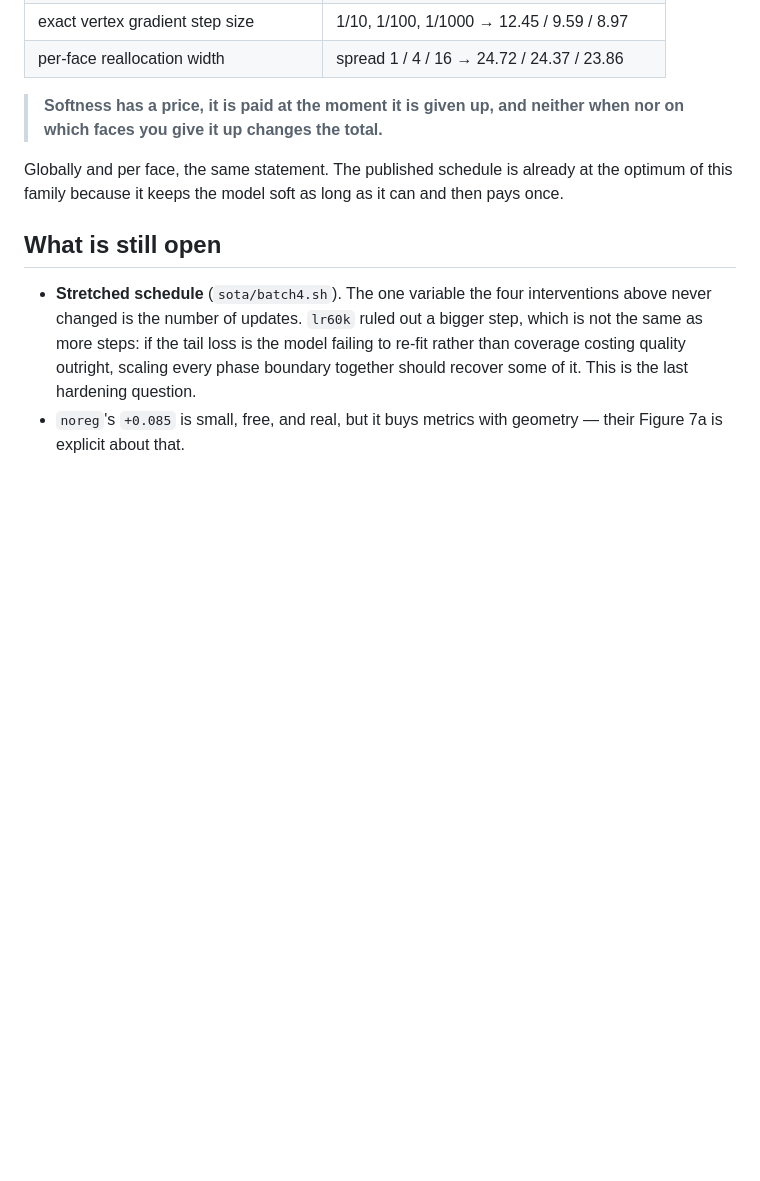
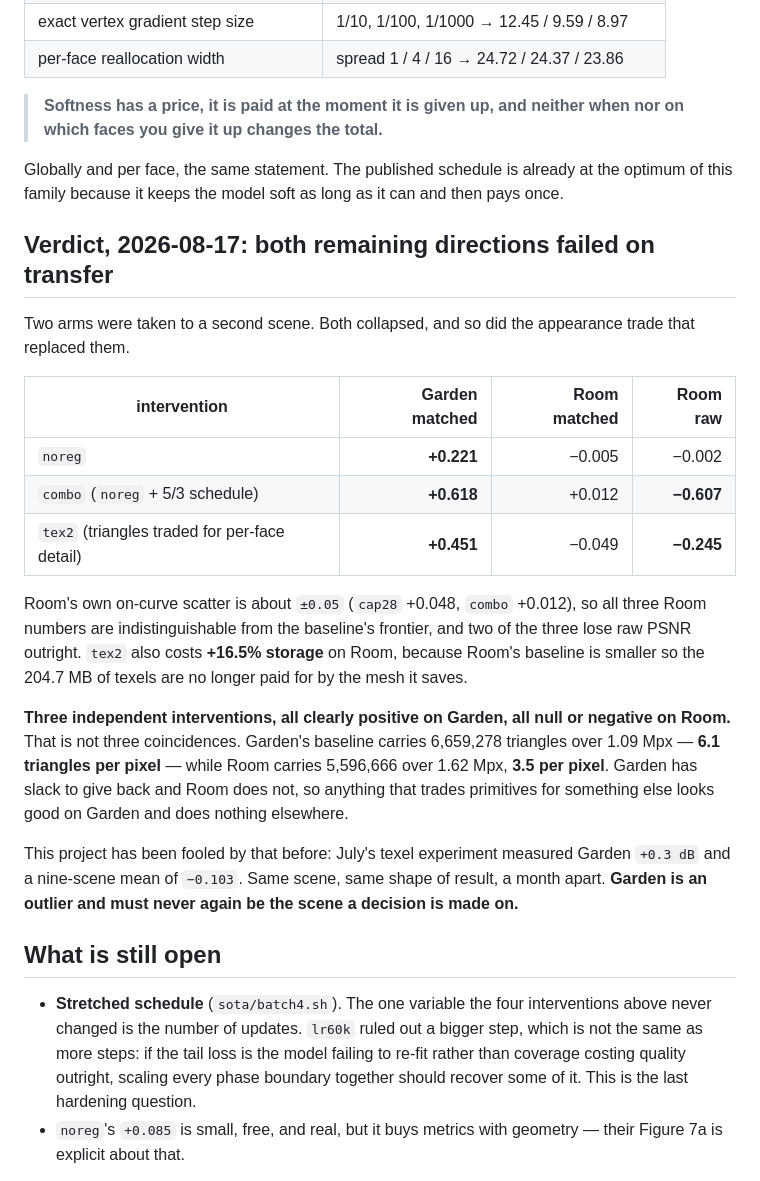
Before and after one commit to ChizkiyahuOhayon/mesh-splatting-texel, a Markdown page: sota/PLAN.md, the part around the change. Drawn GitHub-style; blank space fills up the shorter version.

Commit message:
Record the verdict: both directions failed on transfer
noreg +0.221, combo +0.618 and tex2 +0.451 on Garden become -0.005, +0.012 and
-0.049 on Room, inside Room's own +-0.05 on-curve scatter, and combo and tex2
lose raw PSNR. Garden carries 6.1 triangles per pixel against Room's 3.5, so it
has slack to trade and Room does not. July's texel result had the same shape:
Garden +0.3, nine-scene mean -0.103.

Co-Authored-By: Claude Opus 5 <noreply@anthropic.com>

```diff
--- a/sota/PLAN.md
+++ b/sota/PLAN.md
@@ -226,6 +226,35 @@ Globally and per face, the same statement. The published schedule is already at
 the optimum of this family because it keeps the model soft as long as it can and
 then pays once.
 
+## Verdict, 2026-08-17: both remaining directions failed on transfer
+
+Two arms were taken to a second scene. Both collapsed, and so did the appearance
+trade that replaced them.
+
+| intervention | Garden matched | Room matched | Room raw |
+|---|---:|---:|---:|
+| `noreg` | **+0.221** | −0.005 | −0.002 |
+| `combo` (`noreg` + 5/3 schedule) | **+0.618** | +0.012 | **−0.607** |
+| `tex2` (triangles traded for per-face detail) | **+0.451** | −0.049 | **−0.245** |
+
+Room's own on-curve scatter is about `±0.05` (`cap28` +0.048, `combo` +0.012), so
+all three Room numbers are indistinguishable from the baseline's frontier, and two
+of the three lose raw PSNR outright. `tex2` also costs **+16.5% storage** on Room,
+because Room's baseline is smaller so the 204.7 MB of texels are no longer paid
+for by the mesh it saves.
+
+**Three independent interventions, all clearly positive on Garden, all null or
+negative on Room.** That is not three coincidences. Garden's baseline carries
+6,659,278 triangles over 1.09 Mpx — **6.1 triangles per pixel** — while Room
+carries 5,596,666 over 1.62 Mpx, **3.5 per pixel**. Garden has slack to give
+back and Room does not, so anything that trades primitives for something else
+looks good on Garden and does nothing elsewhere.
+
+This project has been fooled by that before: July's texel experiment measured
+Garden `+0.3 dB` and a nine-scene mean of `−0.103`. Same scene, same shape of
+result, a month apart. **Garden is an outlier and must never again be the scene a
+decision is made on.**
+
 ## What is still open
 
 - **Stretched schedule** (`sota/batch4.sh`). The one variable the four interventions
```
